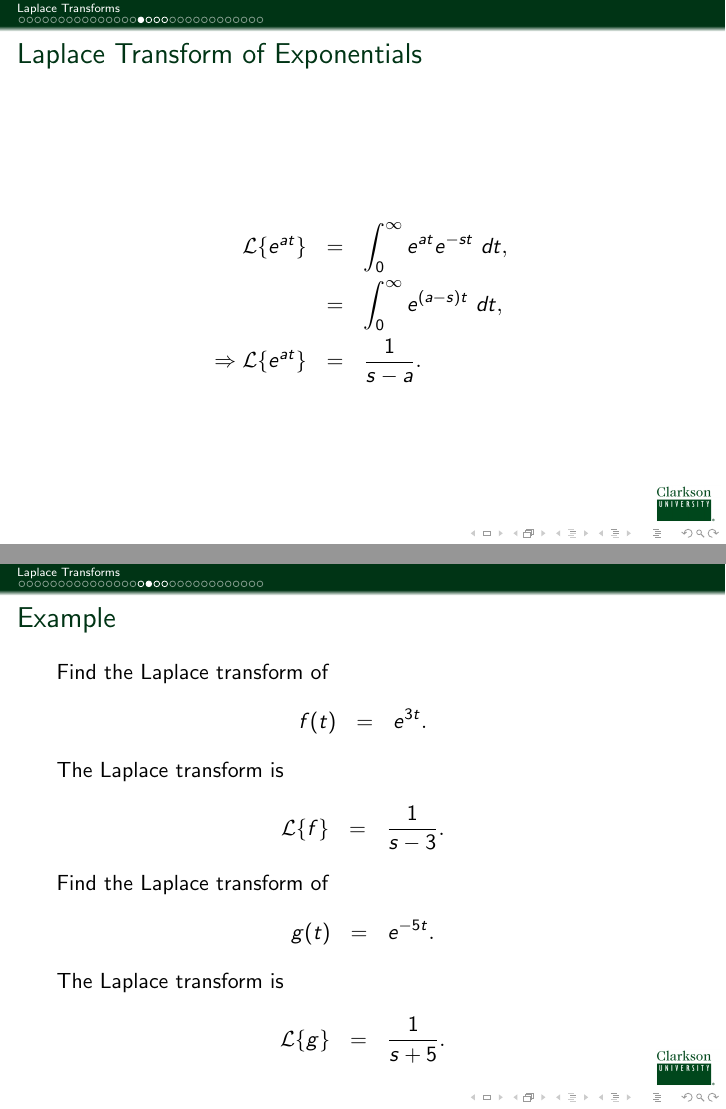
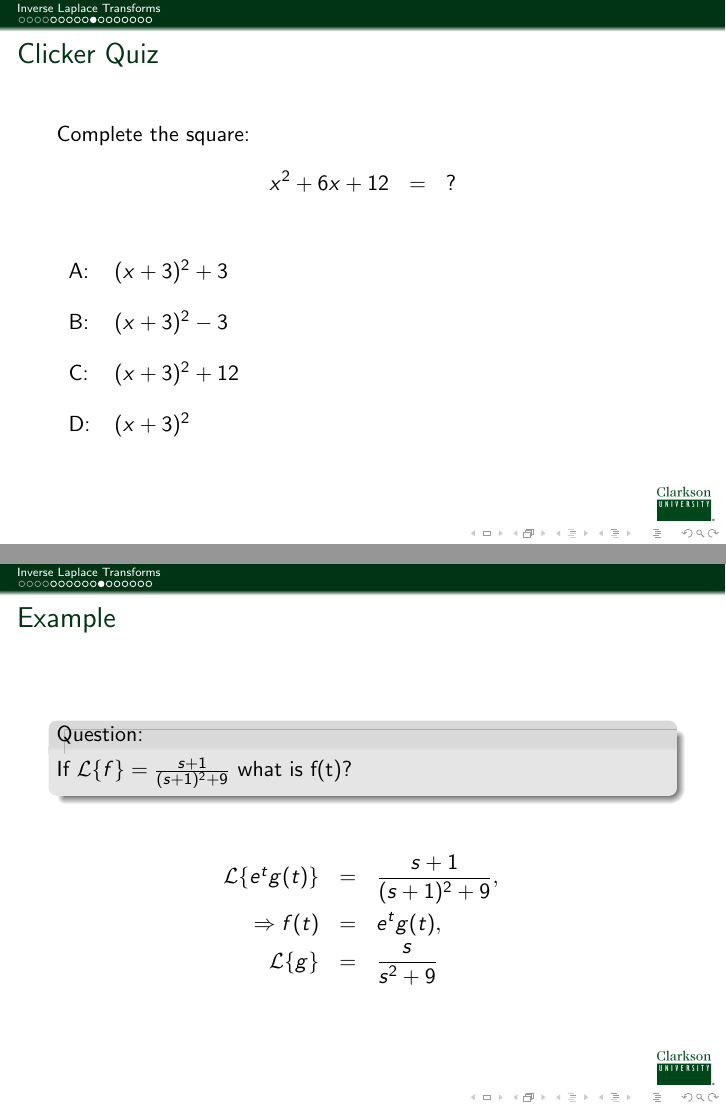
Before and after one commit to KellyBlack/ODE-Recitation-Activities, LaTeX slides (notes/DifferentialEquations.tex, which reads notes/inverseLaplaceTransforms.tex): pages 24 and 28 of 57 before the commit and pages 16 and 18 of 34 after it, joined at a grey line. Compiled offline with pdfLaTeX.

Commit message:
Added clicker quizzes to the inverse laplace transform lecture.

```diff
--- a/notes/DifferentialEquations.tex
+++ b/notes/DifferentialEquations.tex
@@ -26,14 +26,14 @@
 \input{latexDefinitions}
 
 %\includeonlylecture{The-Unit-Step-Function}
-\includeonly{introLaplaceTransforms}
+\includeonly{inverseLaplaceTransforms}
 %test
 
 \newtoggle{clicker}
 \toggletrue{clicker}
 %\togglefalse{clicker}
 \newcounter{clickerQuiz} % Create a counter to determine which clicker quiz to give
-\setcounter{clickerQuiz}{3} % Set the counter to 1, 2, or 3 for the section number
+\setcounter{clickerQuiz}{2} % Set the counter to 1, 2, or 3 for the section number
 
 \begin{document}
 
--- a/notes/inverseLaplaceTransforms.tex
+++ b/notes/inverseLaplaceTransforms.tex
@@ -161,6 +200,55 @@
 \end{frame}
 
 
+\iftoggle{clicker}{%
+\begin{frame}
+  \frametitle{Clicker Quiz}
+
+   \ifnum\value{clickerQuiz}=1{%
+
+     Complete the square:
+     \begin{eqnarray*}
+       x^2+6x+12 & = & ?
+     \end{eqnarray*}
+
+     \vspace{2em}
+     \begin{tabular}{ll}
+       A: &  $(x+3)^2+3$ \\ [12pt]
+       B: &  $(x+3)^2-3$ \\ [12pt]
+       C: &  $(x+3)^2+12$ \\ [12pt]
+       D: &  $(x+3)^2$ \\ [12pt]
+     \end{tabular}
+
+     \vfill
+   }\fi
+
+   \ifnum\value{clickerQuiz}=2{%
+
+     Complete the square:
+     \begin{eqnarray*}
+       x^2+6x+12 & = & ?
+     \end{eqnarray*}
+
+     \vspace{2em}
+     \begin{tabular}{ll}
+       A: &  $(x+3)^2+3$ \\ [12pt]
+       B: &  $(x+3)^2-3$ \\ [12pt]
+       C: &  $(x+3)^2+12$ \\ [12pt]
+       D: &  $(x+3)^2$ \\ [12pt]
+     \end{tabular}
+
+   \vfill
+   }\fi
+
+  \ifnum\value{clickerQuiz}=3{%
+
+
+  \vfill
+ }\fi
+\end{frame}
+}
+
+
 \begin{frame}
   \frametitle{Example}
 
```
Also changed, not shown: notes/inverseLaplaceTransforms.tex (41 more changed lines).
